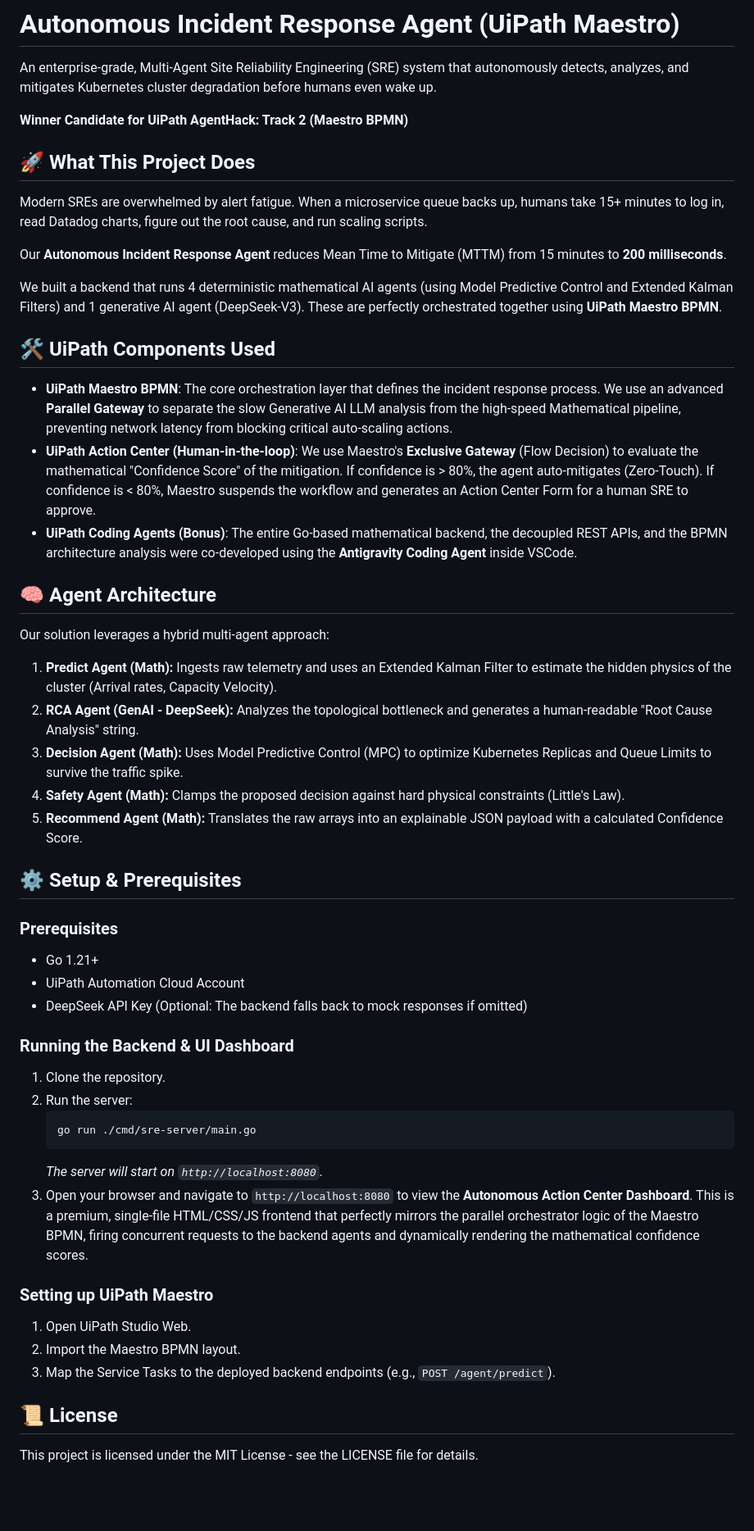
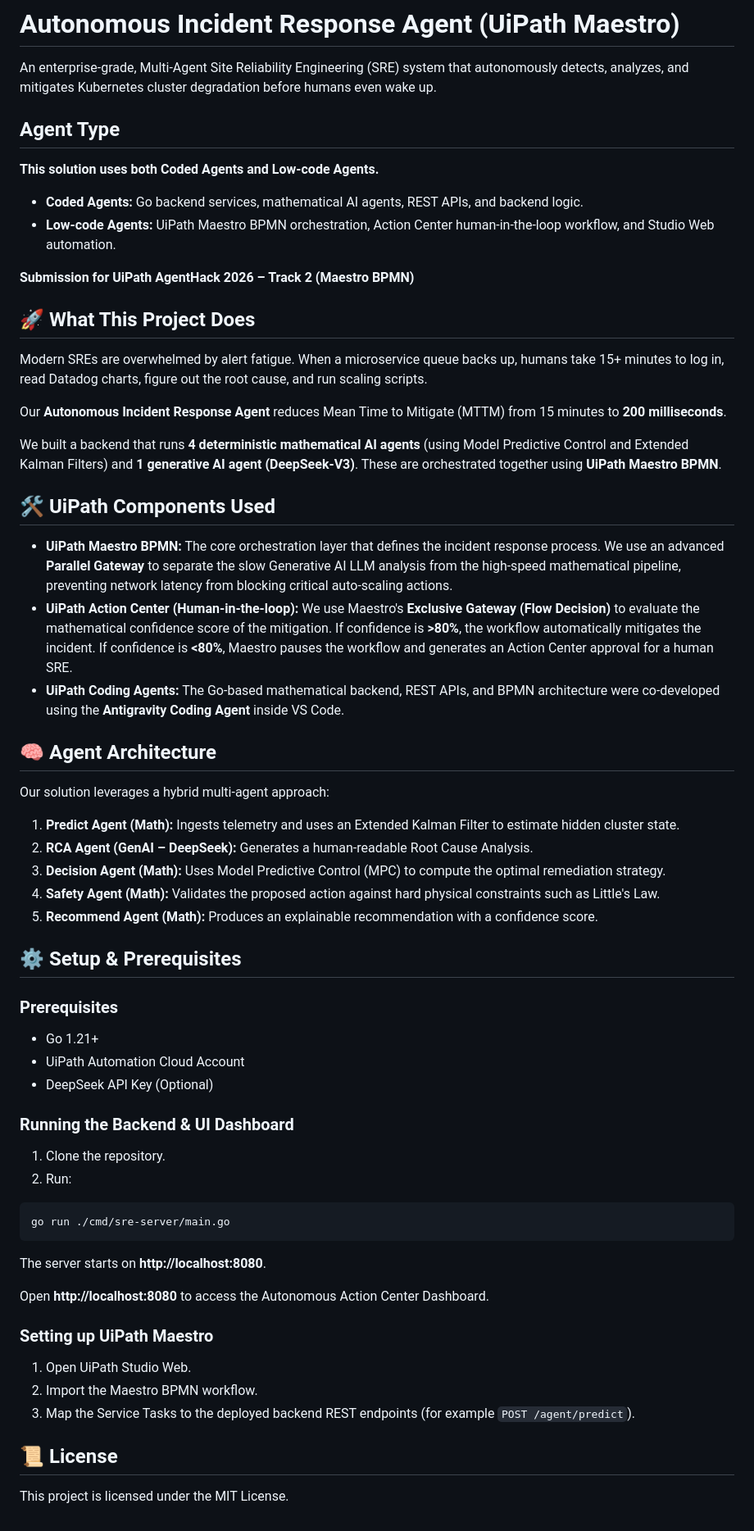
Before and after one commit to kuldeep-poonia/Incident-Response-agent, a Markdown page: README.md, the part around the change. Shown at 82% size. Rendered like a GitHub page; blank space fills up the shorter version.

````diff
--- a/README.md
+++ b/README.md
@@ -2,48 +2,66 @@
 
 An enterprise-grade, Multi-Agent Site Reliability Engineering (SRE) system that autonomously detects, analyzes, and mitigates Kubernetes cluster degradation before humans even wake up.
 
-**Winner Candidate for UiPath AgentHack: Track 2 (Maestro BPMN)**
+## Agent Type
+
+**This solution uses both Coded Agents and Low-code Agents.**
+
+* **Coded Agents:** Go backend services, mathematical AI agents, REST APIs, and backend logic.
+* **Low-code Agents:** UiPath Maestro BPMN orchestration, Action Center human-in-the-loop workflow, and Studio Web automation.
+
+**Submission for UiPath AgentHack 2026 – Track 2 (Maestro BPMN)**
 
 ## 🚀 What This Project Does
+
 Modern SREs are overwhelmed by alert fatigue. When a microservice queue backs up, humans take 15+ minutes to log in, read Datadog charts, figure out the root cause, and run scaling scripts.
 
 Our **Autonomous Incident Response Agent** reduces Mean Time to Mitigate (MTTM) from 15 minutes to **200 milliseconds**.
 
-We built a backend that runs 4 deterministic mathematical AI agents (using Model Predictive Control and Extended Kalman Filters) and 1 generative AI agent (DeepSeek-V3). These are perfectly orchestrated together using **UiPath Maestro BPMN**.
+We built a backend that runs **4 deterministic mathematical AI agents** (using Model Predictive Control and Extended Kalman Filters) and **1 generative AI agent (DeepSeek-V3)**. These are orchestrated together using **UiPath Maestro BPMN**.
 
 ## 🛠️ UiPath Components Used
-- **UiPath Maestro BPMN**: The core orchestration layer that defines the incident response process. We use an advanced **Parallel Gateway** to separate the slow Generative AI LLM analysis from the high-speed Mathematical pipeline, preventing network latency from blocking critical auto-scaling actions.
-- **UiPath Action Center (Human-in-the-loop)**: We use Maestro's **Exclusive Gateway** (Flow Decision) to evaluate the mathematical "Confidence Score" of the mitigation. If confidence is > 80%, the agent auto-mitigates (Zero-Touch). If confidence is < 80%, Maestro suspends the workflow and generates an Action Center Form for a human SRE to approve.
-- **UiPath Coding Agents (Bonus)**: The entire Go-based mathematical backend, the decoupled REST APIs, and the BPMN architecture analysis were co-developed using the **Antigravity Coding Agent** inside VSCode.
+
+* **UiPath Maestro BPMN:** The core orchestration layer that defines the incident response process. We use an advanced **Parallel Gateway** to separate the slow Generative AI LLM analysis from the high-speed mathematical pipeline, preventing network latency from blocking critical auto-scaling actions.
+* **UiPath Action Center (Human-in-the-loop):** We use Maestro's **Exclusive Gateway (Flow Decision)** to evaluate the mathematical confidence score of the mitigation. If confidence is **>80%**, the workflow automatically mitigates the incident. If confidence is **<80%**, Maestro pauses the workflow and generates an Action Center approval for a human SRE.
+* **UiPath Coding Agents:** The Go-based mathematical backend, REST APIs, and BPMN architecture were co-developed using the **Antigravity Coding Agent** inside VS Code.
 
 ## 🧠 Agent Architecture
+
 Our solution leverages a hybrid multi-agent approach:
-1. **Predict Agent (Math):** Ingests raw telemetry and uses an Extended Kalman Filter to estimate the hidden physics of the cluster (Arrival rates, Capacity Velocity).
-2. **RCA Agent (GenAI - DeepSeek):** Analyzes the topological bottleneck and generates a human-readable "Root Cause Analysis" string.
-3. **Decision Agent (Math):** Uses Model Predictive Control (MPC) to optimize Kubernetes Replicas and Queue Limits to survive the traffic spike.
-4. **Safety Agent (Math):** Clamps the proposed decision against hard physical constraints (Little's Law).
-5. **Recommend Agent (Math):** Translates the raw arrays into an explainable JSON payload with a calculated Confidence Score.
+
+1. **Predict Agent (Math):** Ingests telemetry and uses an Extended Kalman Filter to estimate hidden cluster state.
+2. **RCA Agent (GenAI – DeepSeek):** Generates a human-readable Root Cause Analysis.
+3. **Decision Agent (Math):** Uses Model Predictive Control (MPC) to compute the optimal remediation strategy.
+4. **Safety Agent (Math):** Validates the proposed action against hard physical constraints such as Little's Law.
+5. **Recommend Agent (Math):** Produces an explainable recommendation with a confidence score.
 
 ## ⚙️ Setup & Prerequisites
 
 ### Prerequisites
-- Go 1.21+
-- UiPath Automation Cloud Account
-- DeepSeek API Key (Optional: The backend falls back to mock responses if omitted)
+
+* Go 1.21+
+* UiPath Automation Cloud Account
+* DeepSeek API Key (Optional)
 
 ### Running the Backend & UI Dashboard
+
 1. Clone the repository.
-2. Run the server:
-   ```bash
-   go run ./cmd/sre-server/main.go
-   ```
-   *The server will start on `http://localhost:8080`.*
-3. Open your browser and navigate to `http://localhost:8080` to view the **Autonomous Action Center Dashboard**. This is a premium, single-file HTML/CSS/JS frontend that perfectly mirrors the parallel orchestrator logic of the Maestro BPMN, firing concurrent requests to the backend agents and dynamically rendering the mathematical confidence scores.
+2. Run:
+
+```bash
+go run ./cmd/sre-server/main.go
+```
+
+The server starts on **http://localhost:8080**.
+
+Open **http://localhost:8080** to access the Autonomous Action Center Dashboard.
 
 ### Setting up UiPath Maestro
+
 1. Open UiPath Studio Web.
-2. Import the Maestro BPMN layout.
-3. Map the Service Tasks to the deployed backend endpoints (e.g., `POST /agent/predict`).
+2. Import the Maestro BPMN workflow.
+3. Map the Service Tasks to the deployed backend REST endpoints (for example `POST /agent/predict`).
 
 ## 📜 License
-This project is licensed under the MIT License - see the LICENSE file for details.
+
+This project is licensed under the MIT License.
````
